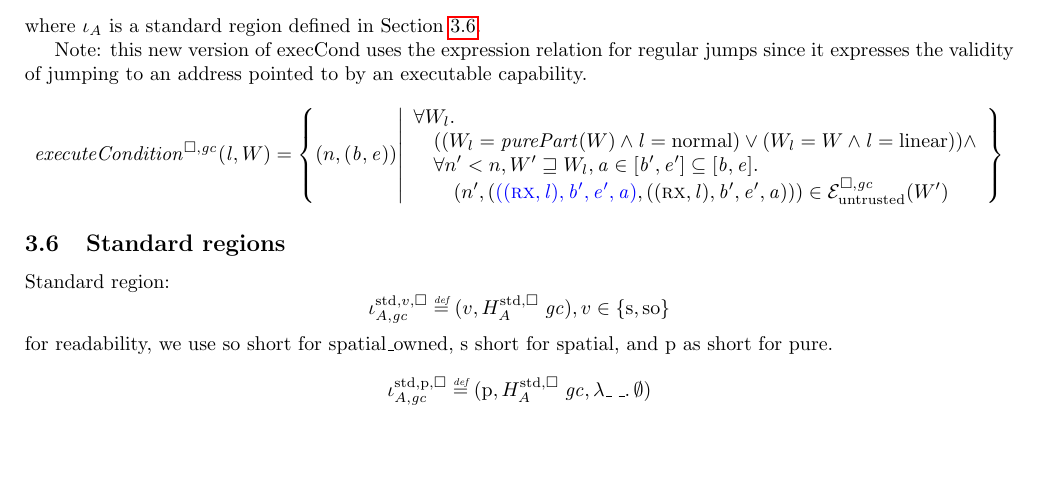
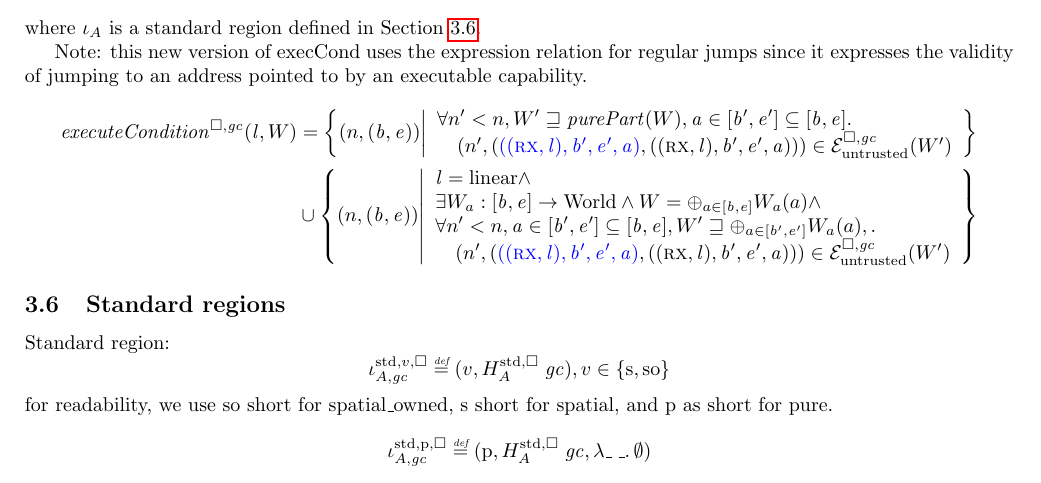
Before and after one commit to dominiquedevriese/capability-machine-reasoning-on-paper, a LaTeX document (fully-abstract-comp/technical-report.tex): part of page 23 of 47, cut so that both start at the same text, the shorter picture padded with empty space. Compiled offline with pdfLaTeX.

Commit message:
Proposal for making execCond splittable.

```diff
--- a/fully-abstract-comp/technical-report.tex
+++ b/fully-abstract-comp/technical-report.tex
@@ -2086,16 +2086,23 @@ where $\iota_A$ is a standard region defined in Section~\ref{sec:standard-region
 
 % \dominique{22-1-2018: the below is an alternative proposal to the above definition. It is part of a proposed refactoring to simplify the merge the cases for return pointers and closures in the value relation.}
 Note: this new version of execCond uses the expression relation for regular jumps since it expresses the validity of jumping to an address pointed to by an executable capability.
-\[
-  \execCond{\lin,W} = \left\{ \npair{(\baddr,\eaddr)} \middle|
-    \begin{array}{l}
-      \forall W_l \ldotp\\
-      \quad ((W_l = \purePart{W} \wedge \lin = \normal) \vee (W_l = W \wedge \lin = \linear)) \wedge\\
-      \quad \forall n' < n, W' \future W_l, \aaddr \in [\baddr',\eaddr'] \subseteq [\baddr,\eaddr] \ldotp\\
-      \qquad \npair[n']{\stpair[.]{((\rx,\lin),\baddr',\eaddr',\aaddr)}{((\rx,\lin),\baddr',\eaddr',\aaddr)}} \in \lre(W')
+\begin{align*}
+  \execCond{\lin,W} &=
+  \left\{ \npair{(\baddr,\eaddr)} \middle|
+    \begin{array}{l}
+      \forall n' < n, W' \future \purePart{W}, \aaddr \in [\baddr',\eaddr'] \subseteq [\baddr,\eaddr] \ldotp\\
+      \quad \npair[n']{\stpair[.]{((\rx,\lin),\baddr',\eaddr',\aaddr)}{((\rx,\lin),\baddr',\eaddr',\aaddr)}} \in \lre(W')
+    \end{array}
+    \right\}\\
+  &\cup\left\{ \npair{(\baddr,\eaddr)} \middle|
+    \begin{array}{l}
+      \lin = \linear \wedge\\
+      \exists W_a : [\baddr,\eaddr] \fun \World \wedge W = \oplus_{a\in[\baddr,\eaddr]} W_a(a)\wedge\\
+      \forall n' < n, \aaddr\in[\baddr',\eaddr'] \subseteq [\baddr,\eaddr], W' \future \oplus_{a\in[\baddr',\eaddr']} W_a(a), \ldotp\\
+      \quad \npair[n']{\stpair[.]{((\rx,\lin),\baddr',\eaddr',\aaddr)}{((\rx,\lin),\baddr',\eaddr',\aaddr)}} \in \lre(W')
     \end{array}
     \right\}
-\]
+\end{align*}
 
 \subsection{Standard regions}
 \label{sec:standard-regions}
```
